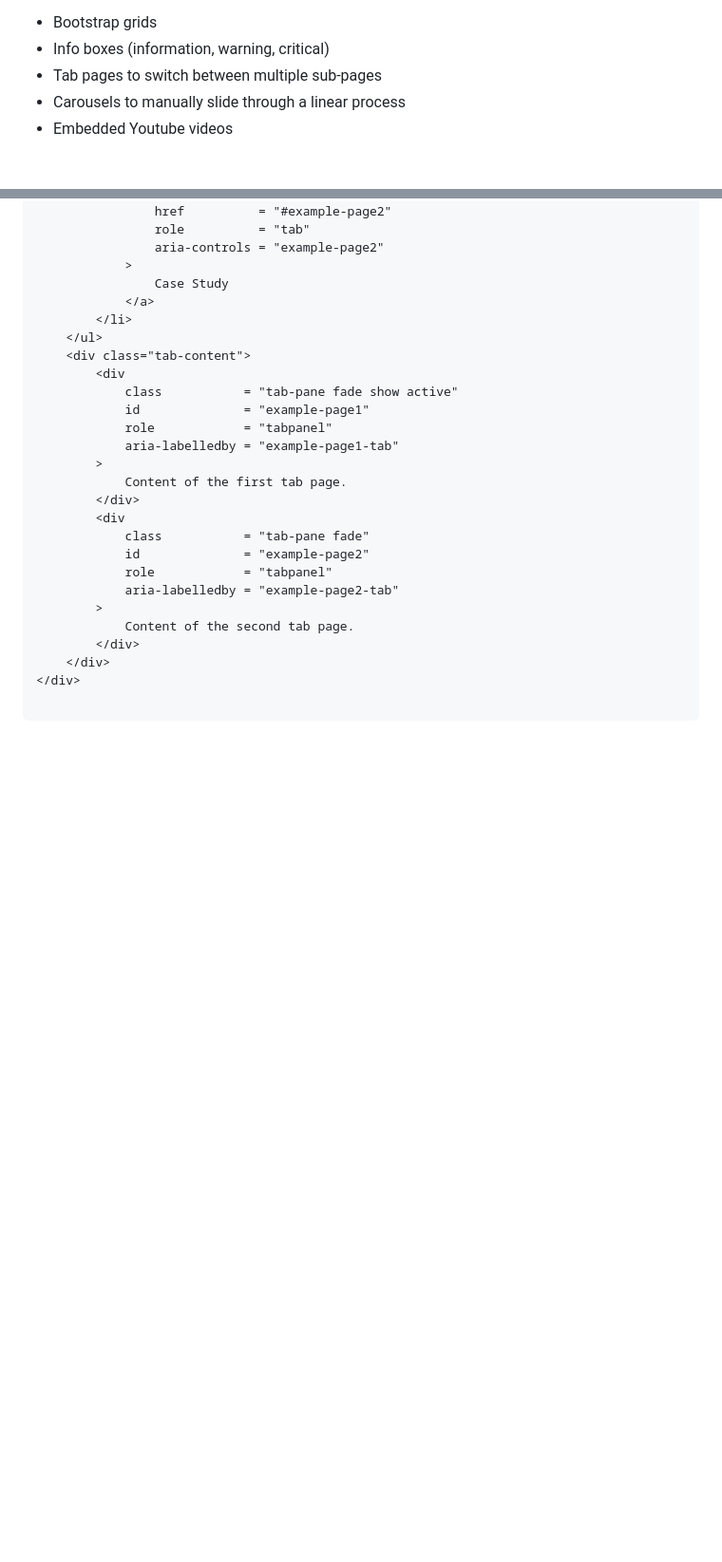
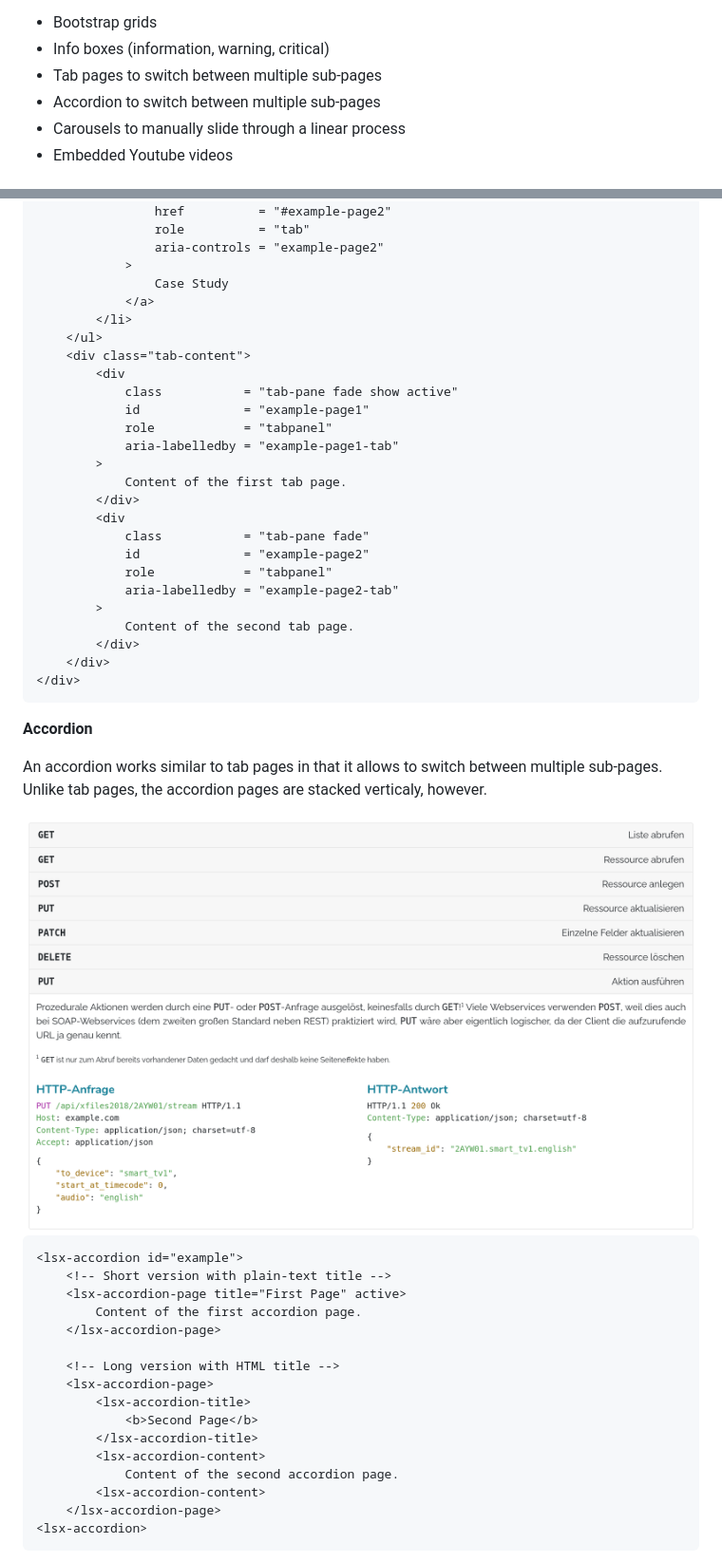
Before and after one commit to DennisSchulmeister/ls-plugin-extra-tags, a Markdown page: README.md, 2 parts joined by grey strips. Shown: that part at 95% size. GitHub-like rendering; pictures changed too: screenshot-accordion.png (added); blank space fills up the shorter version.

Commit message:
New element: <lsx-accordion>

````diff
--- a/README.md
+++ b/README.md
@@ -10,6 +10,7 @@ additional HTML tags for complex elements:
  * Bootstrap grids
  * Info boxes (information, warning, critical)
  * Tab pages to switch between multiple sub-pages
+ * Accordion to switch between multiple sub-pages
  * Carousels to manually slide through a linear process
  * Embedded Youtube videos
 
@@ -181,4 +182,32 @@ They will be rendered as plain bootstrap tab pages:
         </div>
     </div>
 </div>
+```
 
+**Accordion**
+
+An accordion works similar to tab pages in that it allows to switch between
+multiple sub-pages. Unlike tab pages, the accordion pages are stacked
+verticaly, however.
+
+<img src="screenshot-accordion.png" style="border: 1px solid lightgrey; margin-bottom: 1em" />
+
+```html
+<lsx-accordion id="example">
+    <!-- Short version with plain-text title -->
+    <lsx-accordion-page title="First Page" active>
+        Content of the first accordion page.
+    </lsx-accordion-page>
+
+    <!-- Long version with HTML title -->
+    <lsx-accordion-page>
+        <lsx-accordion-title>
+            <b>Second Page</b>
+        </lsx-accordion-title>
+        <lsx-accordion-content>
+            Content of the second accordion page.
+        <lsx-accordion-content>
+    </lsx-accordion-page>
+<lsx-accordion>
+```
+
````
Also changed, not shown: other parts of README.md (+46 -0 lines), 1 other file.
